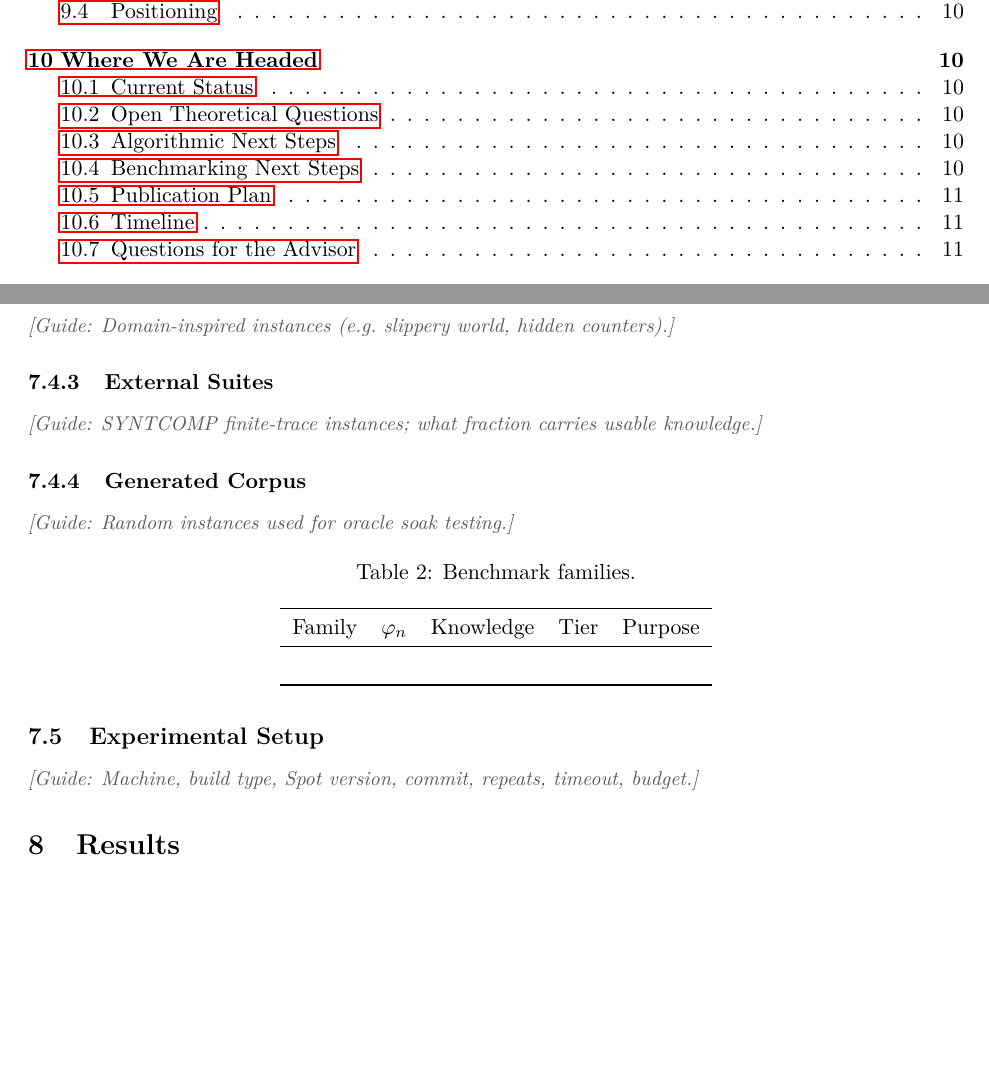
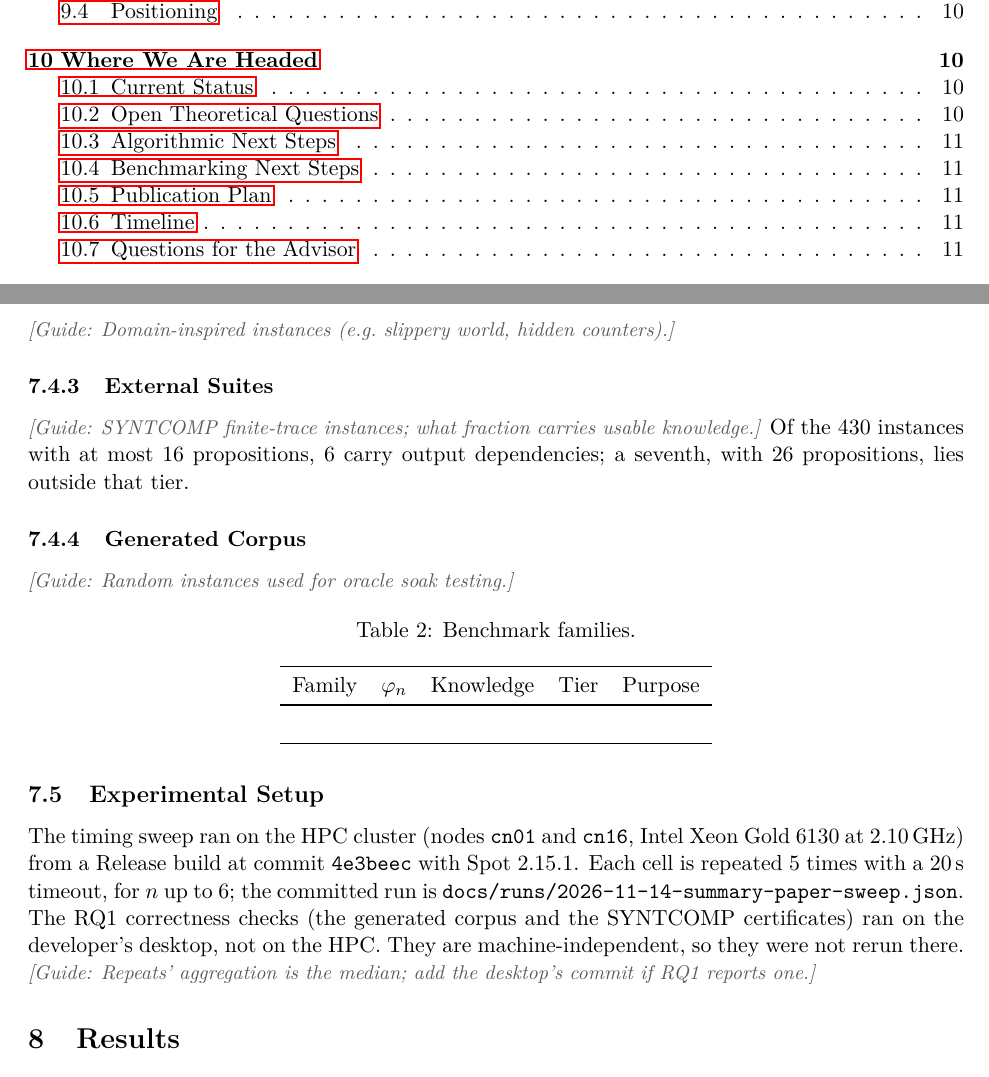
Before and after one commit to nadav-alon/ltlf-external-knowledge, a LaTeX paper (summary-paper/main.tex, which reads summary-paper/sections/07-benchmarks.tex): two parts of pages 3 and 9 of 11, joined at a grey line, cut so that both start at the same text, the shorter picture padded with empty space. Compiled offline with pdfLaTeX.

Commit message:
Summary paper §7 cites the HPC sweep's provenance and fixes the SYNTCOMP hit count
Co-Authored-By: Claude Sonnet 5.5 <noreply@anthropic.com>

```diff
--- a/summary-paper/sections/07-benchmarks.tex
+++ b/summary-paper/sections/07-benchmarks.tex
@@ -30,6 +30,7 @@ co-generated, \ldots}
 
 \subsubsection{External Suites}
 \guide{SYNTCOMP finite-trace instances; what fraction carries usable knowledge.}
+Of the 430 instances with at most 16 propositions, 6 carry output dependencies; a seventh, with 26 propositions, lies outside that tier.
 
 \subsubsection{Generated Corpus}
 \guide{Random instances used for oracle soak testing.}
@@ -47,4 +48,8 @@ Family & $\varphi_n$ & Knowledge & Tier & Purpose \\
 \end{table}
 
 \subsection{Experimental Setup}
-\guide{Machine, build type, Spot version, commit, repeats, timeout, budget.}
+The timing sweep ran on the HPC cluster (nodes \texttt{cn01} and \texttt{cn16}, Intel Xeon Gold 6130 at 2.10\,GHz) from a Release build at commit \texttt{4e3beec} with Spot 2.15.1.
+Each cell is repeated 5 times with a 20\,s timeout, for $n$ up to 6; the committed run is \texttt{docs/runs/2026-11-14-summary-paper-sweep.json}.
+The RQ1 correctness checks (the generated corpus and the SYNTCOMP certificates) ran on the developer's desktop, not on the HPC.
+They are machine-independent, so they were not rerun there.
+\guide{Repeats' aggregation is the median; add the desktop's commit if RQ1 reports one.}
```
